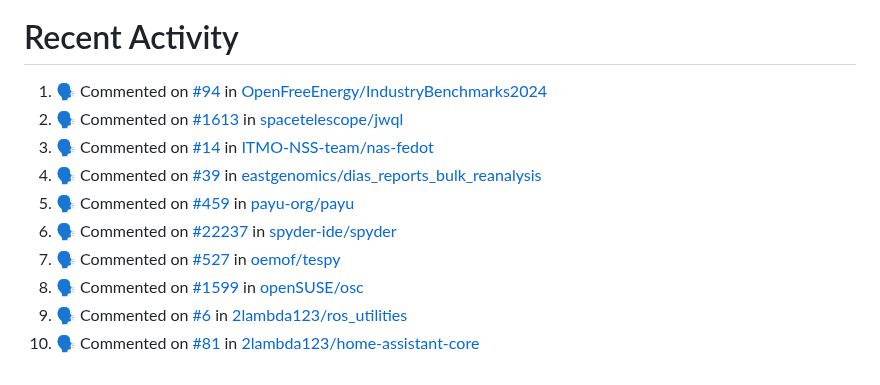
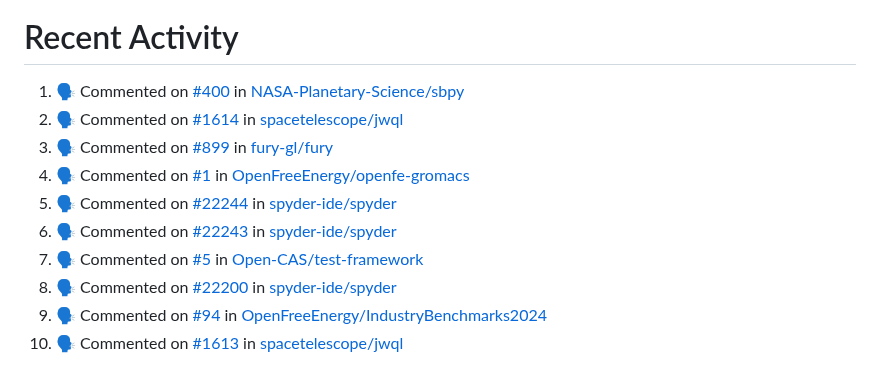
Before and after one commit to pep8speaks-org/pep8speaks, a Markdown page: README.md, the part around the change. GitHub-like rendering.

Commit message:
:zap: Update README with the recent activity

```diff
--- a/README.md
+++ b/README.md
@@ -240,14 +240,14 @@ If you use this project and you like it, [please let me know](https://saythanks.
 
 <!--START_SECTION:activity-->
 
-1. 🗣 Commented on [#94](https://github.com/OpenFreeEnergy/IndustryBenchmarks2024/pull/94#issuecomment-2218054875) in [OpenFreeEnergy/IndustryBenchmarks2024](https://github.com/OpenFreeEnergy/IndustryBenchmarks2024)
-2. 🗣 Commented on [#1613](https://github.com/spacetelescope/jwql/pull/1613#issuecomment-2217955107) in [spacetelescope/jwql](https://github.com/spacetelescope/jwql)
-3. 🗣 Commented on [#14](https://github.com/ITMO-NSS-team/nas-fedot/pull/14#issuecomment-2217885142) in [ITMO-NSS-team/nas-fedot](https://github.com/ITMO-NSS-team/nas-fedot)
-4. 🗣 Commented on [#39](https://github.com/eastgenomics/dias_reports_bulk_reanalysis/pull/39#issuecomment-2216969410) in [eastgenomics/dias_reports_bulk_reanalysis](https://github.com/eastgenomics/dias_reports_bulk_reanalysis)
-5. 🗣 Commented on [#459](https://github.com/payu-org/payu/pull/459#issuecomment-2216243690) in [payu-org/payu](https://github.com/payu-org/payu)
-6. 🗣 Commented on [#22237](https://github.com/spyder-ide/spyder/pull/22237#issuecomment-2216103685) in [spyder-ide/spyder](https://github.com/spyder-ide/spyder)
-7. 🗣 Commented on [#527](https://github.com/oemof/tespy/pull/527#issuecomment-2215346818) in [oemof/tespy](https://github.com/oemof/tespy)
-8. 🗣 Commented on [#1599](https://github.com/openSUSE/osc/pull/1599#issuecomment-2215010687) in [openSUSE/osc](https://github.com/openSUSE/osc)
-9. 🗣 Commented on [#6](https://github.com/2lambda123/ros_utilities/pull/6#issuecomment-2214936769) in [2lambda123/ros_utilities](https://github.com/2lambda123/ros_utilities)
-10. 🗣 Commented on [#81](https://github.com/2lambda123/home-assistant-core/pull/81#issuecomment-2214912304) in [2lambda123/home-assistant-core](https://github.com/2lambda123/home-assistant-core)
+1. 🗣 Commented on [#400](https://github.com/NASA-Planetary-Science/sbpy/pull/400#issuecomment-2221260368) in [NASA-Planetary-Science/sbpy](https://github.com/NASA-Planetary-Science/sbpy)
+2. 🗣 Commented on [#1614](https://github.com/spacetelescope/jwql/pull/1614#issuecomment-2220982836) in [spacetelescope/jwql](https://github.com/spacetelescope/jwql)
+3. 🗣 Commented on [#899](https://github.com/fury-gl/fury/pull/899#issuecomment-2220949364) in [fury-gl/fury](https://github.com/fury-gl/fury)
+4. 🗣 Commented on [#1](https://github.com/OpenFreeEnergy/openfe-gromacs/pull/1#issuecomment-2220716289) in [OpenFreeEnergy/openfe-gromacs](https://github.com/OpenFreeEnergy/openfe-gromacs)
+5. 🗣 Commented on [#22244](https://github.com/spyder-ide/spyder/pull/22244#issuecomment-2218984582) in [spyder-ide/spyder](https://github.com/spyder-ide/spyder)
+6. 🗣 Commented on [#22243](https://github.com/spyder-ide/spyder/pull/22243#issuecomment-2218869650) in [spyder-ide/spyder](https://github.com/spyder-ide/spyder)
+7. 🗣 Commented on [#5](https://github.com/Open-CAS/test-framework/pull/5#issuecomment-2218482900) in [Open-CAS/test-framework](https://github.com/Open-CAS/test-framework)
+8. 🗣 Commented on [#22200](https://github.com/spyder-ide/spyder/pull/22200#issuecomment-2218188476) in [spyder-ide/spyder](https://github.com/spyder-ide/spyder)
+9. 🗣 Commented on [#94](https://github.com/OpenFreeEnergy/IndustryBenchmarks2024/pull/94#issuecomment-2218054875) in [OpenFreeEnergy/IndustryBenchmarks2024](https://github.com/OpenFreeEnergy/IndustryBenchmarks2024)
+10. 🗣 Commented on [#1613](https://github.com/spacetelescope/jwql/pull/1613#issuecomment-2217955107) in [spacetelescope/jwql](https://github.com/spacetelescope/jwql)
 <!--END_SECTION:activity-->
```
